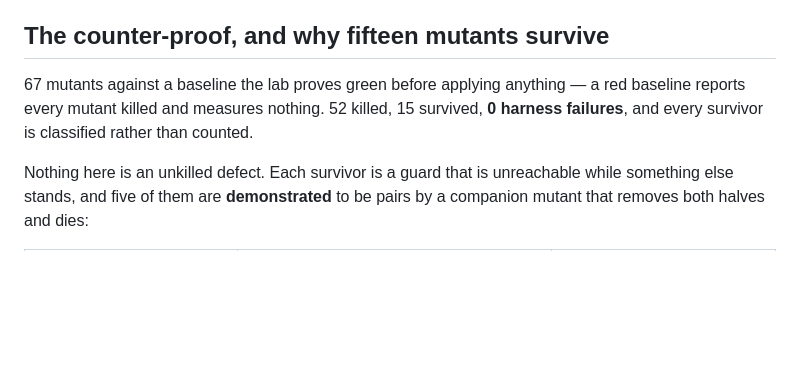
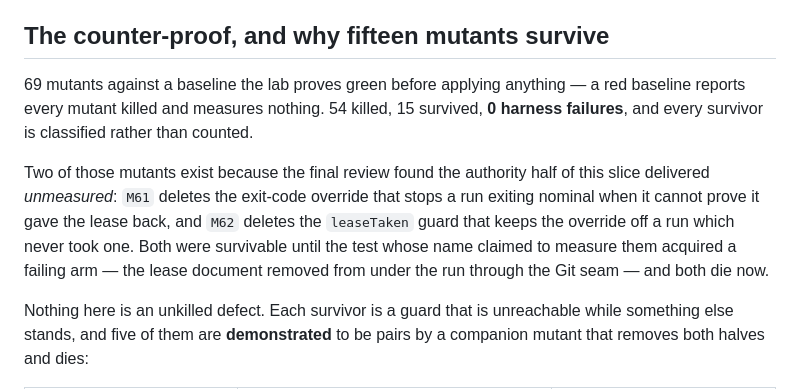
Before and after one commit to M4XD4B0ZZ/AgentOrchestrator, a Markdown page: docs/decisions/2026-08-25-adr-post-merge-verification.md, the part around the change. GitHub-like rendering; blank space fills up the shorter version.

Commit message:
V4 slice 9: the counter-proof's own numbers, after the authority fix was pinned
69 mutants, 54 killed, 15 survived, 0 harness failures. The two new ones are the
final review's blocker made measurable: M61 deletes the exit-code override, M62
deletes the guard that keeps it off a run which never took a lease. Both survived
until the test whose name claimed to measure them acquired a failing arm; both
die now.

The fifteen survivors are unchanged, and each is still classified rather than
counted.

Co-Authored-By: Claude Opus 5 <noreply@anthropic.com>
Claude-Session: https://claude.ai/code/session_01JBHNbftA4GhFDhfsHVogr6

```diff
--- a/docs/decisions/2026-08-25-adr-post-merge-verification.md
+++ b/docs/decisions/2026-08-25-adr-post-merge-verification.md
@@ -399,10 +399,18 @@ measurement of the CI model above is a read.
 
 ## The counter-proof, and why fifteen mutants survive
 
-67 mutants against a baseline the lab proves green before applying anything —
-a red baseline reports every mutant killed and measures nothing. 52 killed, 15
+69 mutants against a baseline the lab proves green before applying anything —
+a red baseline reports every mutant killed and measures nothing. 54 killed, 15
 survived, **0 harness failures**, and every survivor is classified rather than
 counted.
+
+Two of those mutants exist because the final review found the authority half of
+this slice delivered *unmeasured*: `M61` deletes the exit-code override that
+stops a run exiting nominal when it cannot prove it gave the lease back, and
+`M62` deletes the `leaseTaken` guard that keeps the override off a run which
+never took one. Both were survivable until the test whose name claimed to measure
+them acquired a failing arm — the lease document removed from under the run
+through the Git seam — and both die now.
 
 Nothing here is an unkilled defect. Each survivor is a guard that is unreachable
 while something else stands, and five of them are **demonstrated** to be pairs by
```
